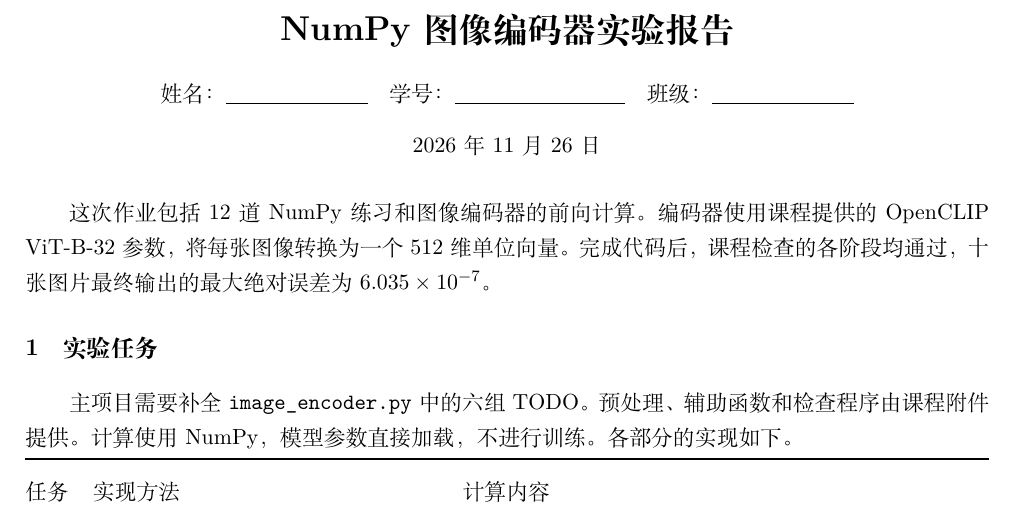
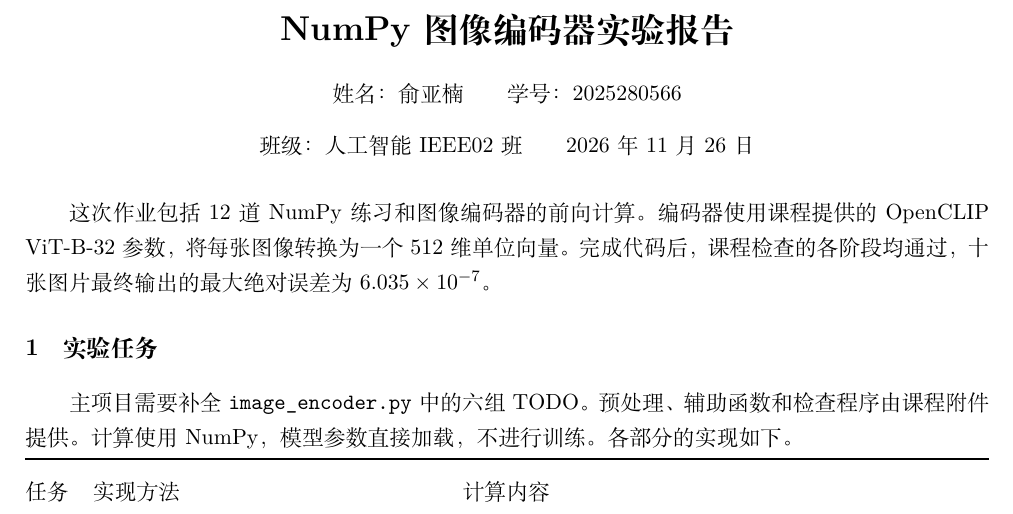
Before and after one commit to travisyu870-bot/python-project, a LaTeX document (report/main.tex): part of page 1 of 4, cut so that both start at the same text. Compiled offline with XeLaTeX.

Commit message:
Fill report student details

```diff
--- a/report/main.tex
+++ b/report/main.tex
@@ -3,7 +3,7 @@
 \usepackage[margin=2cm,top=1.8cm,bottom=1.8cm]{geometry}
 \usepackage{amsmath,amssymb,array,tabularx,booktabs,listings}
 \usepackage[hidelinks]{hyperref}
-\hypersetup{pdftitle={NumPy 图像编码器实验报告},pdfauthor={}}
+\hypersetup{pdftitle={NumPy 图像编码器实验报告},pdfauthor={俞亚楠}}
 \setlength{\parindent}{2em}
 \setlength{\parskip}{0.35em}
 \setlength{\emergencystretch}{2em}
@@ -19,11 +19,9 @@
 \begin{center}
   {\LARGE\bfseries NumPy 图像编码器实验报告}\par
   \vspace{0.8em}
-  姓名：\underline{\hspace{2.5cm}}\quad
-  学号：\underline{\hspace{3cm}}\quad
-  班级：\underline{\hspace{2.5cm}}\par
+  姓名：俞亚楠\qquad 学号：2025280566\par
   \vspace{0.4em}
-  2026 年 11 月 26 日
+  班级：人工智能IEEE02班\qquad 2026 年 11 月 26 日
 \end{center}
 
 这次作业包括 12 道 NumPy 练习和图像编码器的前向计算。编码器使用课程提供的 OpenCLIP ViT-B-32 参数，
```
Also changed, not shown: report.pdf.
